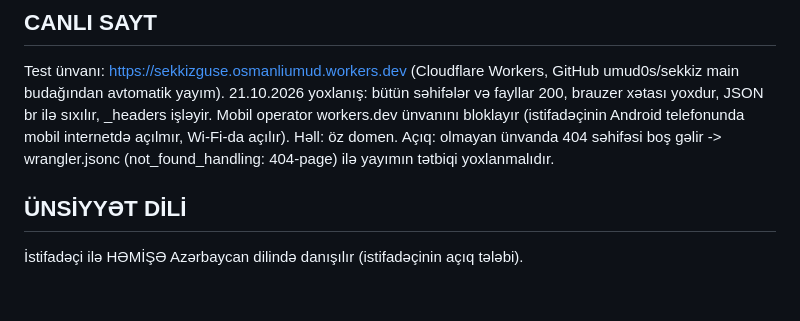
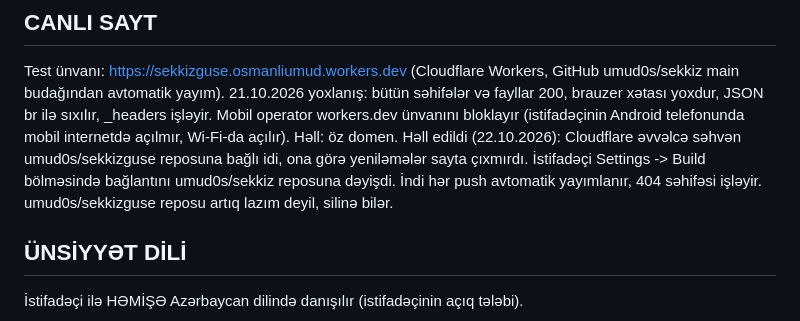
Before and after one commit to umud0s/sekkiz, a Markdown page: docs/LAYIHE.md, the part around the change. Rendered like a GitHub page; blank space fills up the shorter version.

Commit message:
Qeydlər: Cloudflare bağlantısı düzəldildi
Co-Authored-By: Claude Opus 5.5 <noreply@anthropic.com>
Claude-Session: https://claude.ai/code/session_019o2ePraCbccxQeXNBAMvNV

```diff
--- a/docs/LAYIHE.md
+++ b/docs/LAYIHE.md
@@ -230,7 +230,9 @@ Sosial: href boşdursa ikon görünür, amma keçid deyil (site.js -> SOCIAL).
 Test ünvanı: https://sekkizguse.osmanliumud.workers.dev (Cloudflare Workers, GitHub umud0s/sekkiz main budağından avtomatik yayım).
 21.10.2026 yoxlanış: bütün səhifələr və fayllar 200, brauzer xətası yoxdur, JSON br ilə sıxılır, _headers işləyir.
 Mobil operator workers.dev ünvanını bloklayır (istifadəçinin Android telefonunda mobil internetdə açılmır, Wi-Fi-da açılır). Həll: öz domen.
-Açıq: olmayan ünvanda 404 səhifəsi boş gəlir -> wrangler.jsonc (not_found_handling: 404-page) ilə yayımın tətbiqi yoxlanmalıdır.
+Həll edildi (22.10.2026): Cloudflare əvvəlcə səhvən umud0s/sekkizguse reposuna bağlı idi, ona görə yeniləmələr sayta çıxmırdı.
+İstifadəçi Settings -> Build bölməsində bağlantını umud0s/sekkiz reposuna dəyişdi. İndi hər push avtomatik yayımlanır, 404 səhifəsi işləyir.
+umud0s/sekkizguse reposu artıq lazım deyil, silinə bilər.
 
 ## ÜNSİYYƏT DİLİ
 İstifadəçi ilə HƏMİŞƏ Azərbaycan dilində danışılır (istifadəçinin açıq tələbi).
```
